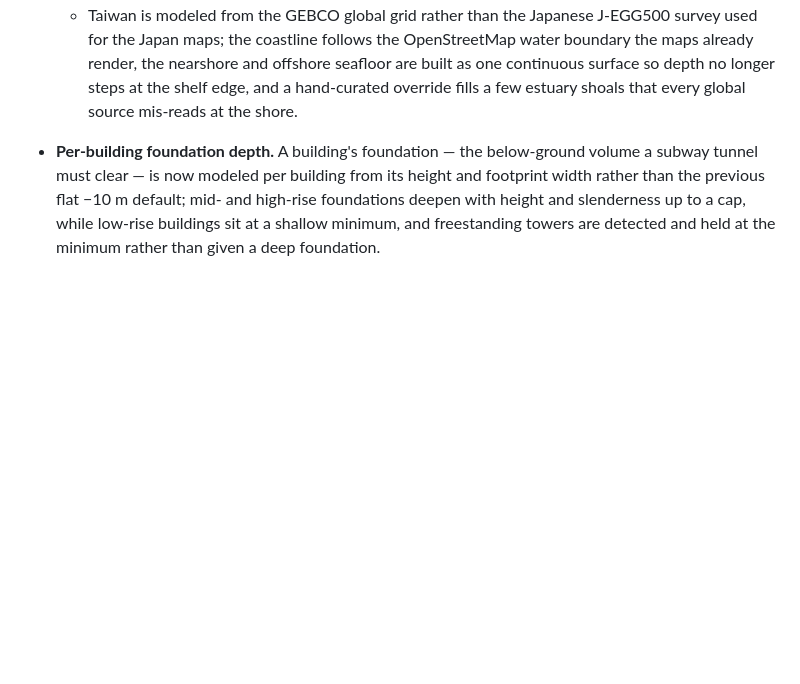
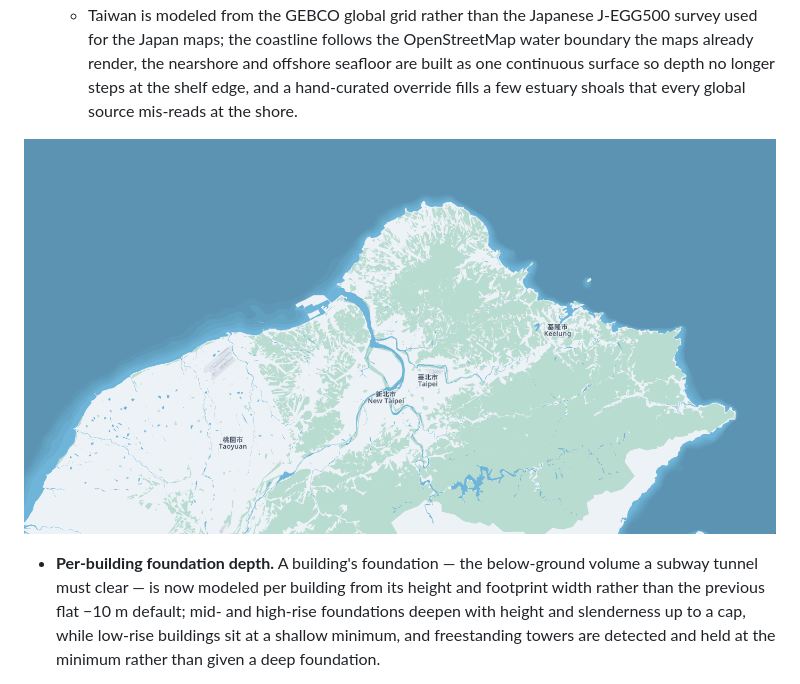
Before and after one commit to ahkimn/subwaybuilder-tw-maps, a Markdown page: README.md, the part around the change. GitHub-like rendering; pictures changed too: img/taipei_bathymetry.png (added); blank space fills up the shorter version.

```diff
--- a/README.md
+++ b/README.md
@@ -65,6 +65,8 @@ Please raise an issue on this repository for incorrect manifests, broken downloa
 
 - **Coastal bathymetry.** Coastal seafloor depth is now modeled from real global bathymetric soundings (GEBCO 2026) as an independently interpolated depth gradient, replacing the previous flat −5 m default — depth-banded contours are smoothed and aligned to the coastline, and the seafloor is rebuilt from the same geometry as the rendered water so the two stay consistent at every zoom.
   - Taiwan is modeled from the GEBCO global grid rather than the Japanese J-EGG500 survey used for the Japan maps; the coastline follows the OpenStreetMap water boundary the maps already render, the nearshore and offshore seafloor are built as one continuous surface so depth no longer steps at the shelf edge, and a hand-curated override fills a few estuary shoals that every global source mis-reads at the shore.
+
+![taipei_bathymetry](img/taipei_bathymetry.png)
 
 - **Per-building foundation depth.** A building's foundation — the below-ground volume a subway tunnel must clear — is now modeled per building from its height and footprint width rather than the previous flat −10 m default; mid- and high-rise foundations deepen with height and slenderness up to a cap, while low-rise buildings sit at a shallow minimum, and freestanding towers are detected and held at the minimum rather than given a deep foundation.
 
```
